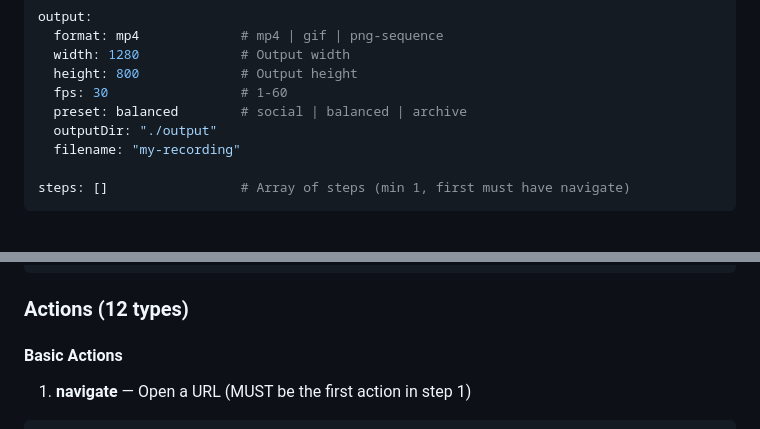
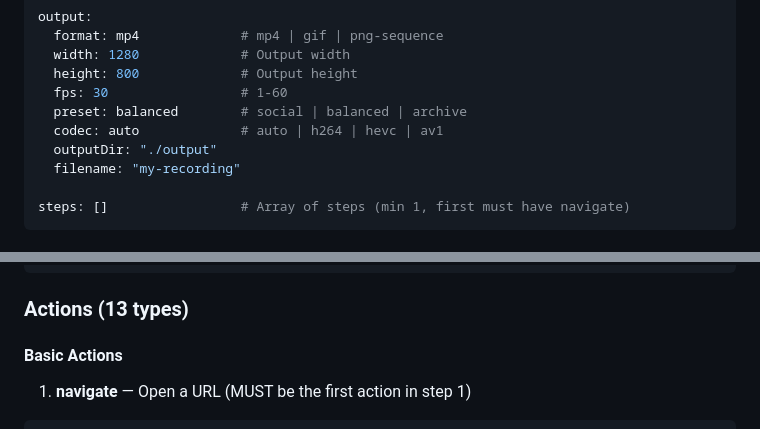
Before and after one commit to kwakseongjae/clipwise, a Markdown page: skills/clipwise.md, 2 parts joined by grey strips. Drawn GitHub-style.

````diff
--- a/skills/clipwise.md
+++ b/skills/clipwise.md
@@ -52,6 +52,7 @@ output:
   height: 800             # Output height
   fps: 30                 # 1-60
   preset: balanced        # social | balanced | archive
+  codec: auto             # auto | h264 | hevc | av1
   outputDir: "./output"
   filename: "my-recording"
 
@@ -71,7 +72,7 @@ steps: []                 # Array of steps (min 1, first must have navigate)
   actions: []                 # Array of actions
 ```
 
-### Actions (12 types)
+### Actions (13 types)
 
 #### Basic Actions
 
````
Also changed, not shown: other parts of skills/clipwise.md (+27 -0 lines).
